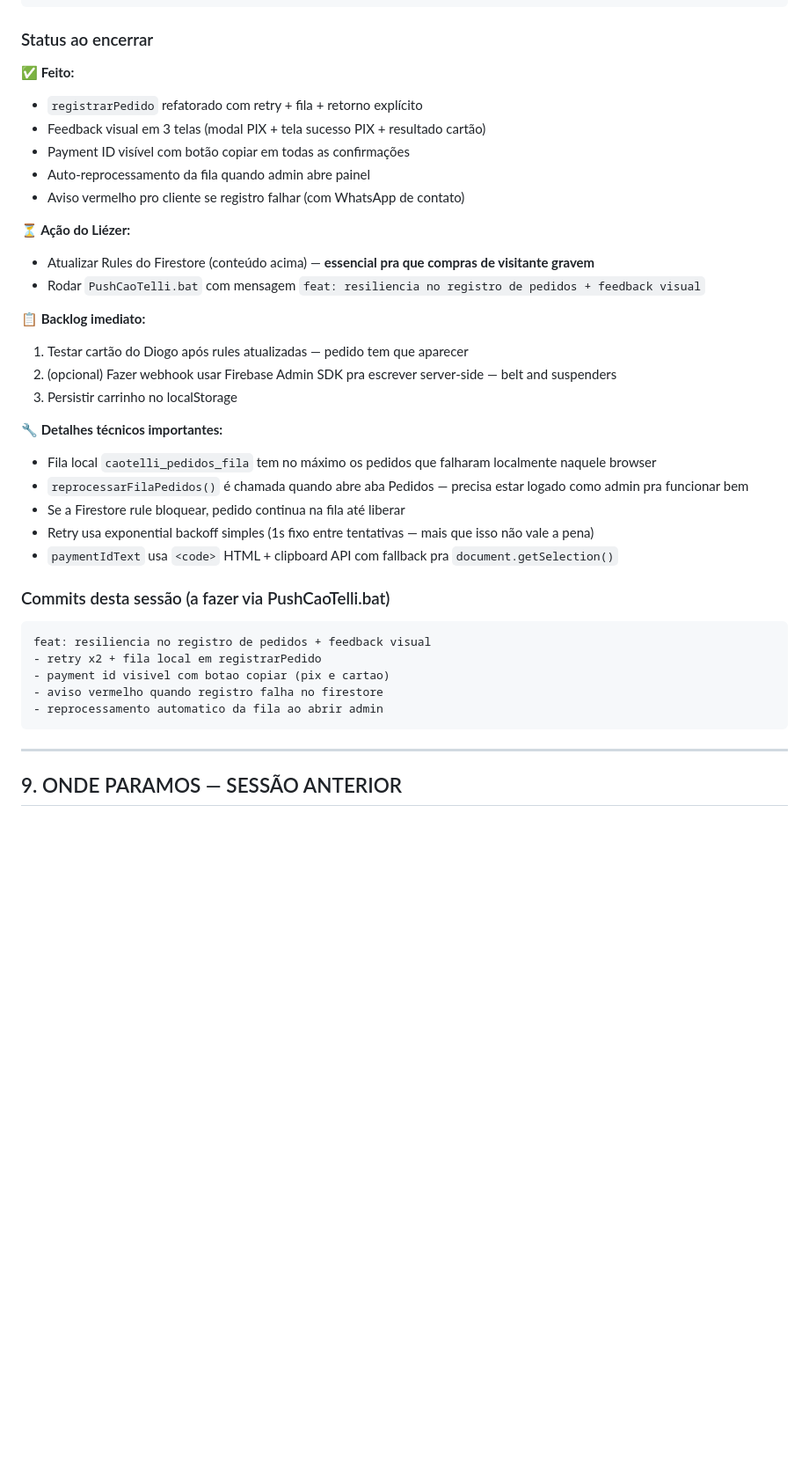
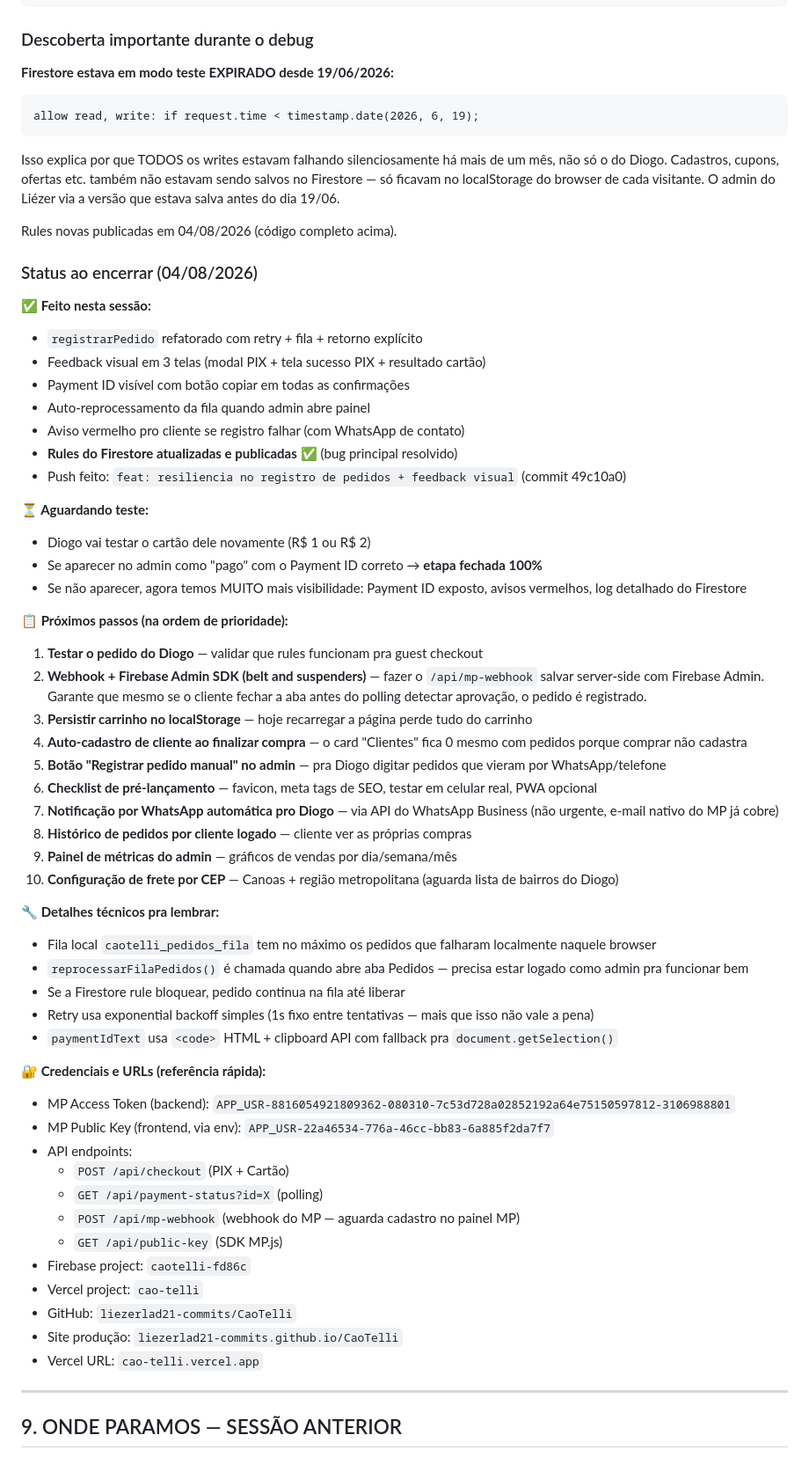
Before and after one commit to liezerlad21-commits/CaoTelli, a Markdown page: HISTORICO_PROJETO.md, the part around the change. Shown at 88% size. GitHub-like rendering; blank space fills up the shorter version.

Commit message:
Atualizacao do site CaoTelli

````diff
--- a/HISTORICO_PROJETO.md
+++ b/HISTORICO_PROJETO.md
@@ -279,39 +279,65 @@ service cloud.firestore {
 }
 ```
 
-### Status ao encerrar
+### Descoberta importante durante o debug
 
-**✅ Feito:**
+**Firestore estava em modo teste EXPIRADO desde 19/06/2026:**
+```
+allow read, write: if request.time < timestamp.date(2026, 6, 19);
+```
+Isso explica por que TODOS os writes estavam falhando silenciosamente há mais de um mês, não só o do Diogo. Cadastros, cupons, ofertas etc. também não estavam sendo salvos no Firestore — só ficavam no localStorage do browser de cada visitante. O admin do Liézer via a versão que estava salva antes do dia 19/06.
+
+Rules novas publicadas em 04/08/2026 (código completo acima).
+
+### Status ao encerrar (04/08/2026)
+
+**✅ Feito nesta sessão:**
 - `registrarPedido` refatorado com retry + fila + retorno explícito
 - Feedback visual em 3 telas (modal PIX + tela sucesso PIX + resultado cartão)
 - Payment ID visível com botão copiar em todas as confirmações
 - Auto-reprocessamento da fila quando admin abre painel
 - Aviso vermelho pro cliente se registro falhar (com WhatsApp de contato)
+- **Rules do Firestore atualizadas e publicadas** ✅ (bug principal resolvido)
+- Push feito: `feat: resiliencia no registro de pedidos + feedback visual` (commit 49c10a0)
 
-**⏳ Ação do Liézer:**
-- Atualizar Rules do Firestore (conteúdo acima) — **essencial pra que compras de visitante gravem**
-- Rodar `PushCaoTelli.bat` com mensagem `feat: resiliencia no registro de pedidos + feedback visual`
+**⏳ Aguardando teste:**
+- Diogo vai testar o cartão dele novamente (R$ 1 ou R$ 2)
+- Se aparecer no admin como "pago" com o Payment ID correto → **etapa fechada 100%**
+- Se não aparecer, agora temos MUITO mais visibilidade: Payment ID exposto, avisos vermelhos, log detalhado do Firestore
 
-**📋 Backlog imediato:**
-1. Testar cartão do Diogo após rules atualizadas — pedido tem que aparecer
-2. (opcional) Fazer webhook usar Firebase Admin SDK pra escrever server-side — belt and suspenders
-3. Persistir carrinho no localStorage
+**📋 Próximos passos (na ordem de prioridade):**
 
-**🔧 Detalhes técnicos importantes:**
+1. **Testar o pedido do Diogo** — validar que rules funcionam pra guest checkout
+2. **Webhook + Firebase Admin SDK (belt and suspenders)** — fazer o `/api/mp-webhook` salvar server-side com Firebase Admin. Garante que mesmo se o cliente fechar a aba antes do polling detectar aprovação, o pedido é registrado.
+3. **Persistir carrinho no localStorage** — hoje recarregar a página perde tudo do carrinho
+4. **Auto-cadastro de cliente ao finalizar compra** — o card "Clientes" fica 0 mesmo com pedidos porque comprar não cadastra
+5. **Botão "Registrar pedido manual" no admin** — pra Diogo digitar pedidos que vieram por WhatsApp/telefone
+6. **Checklist de pré-lançamento** — favicon, meta tags de SEO, testar em celular real, PWA opcional
+7. **Notificação por WhatsApp automática pro Diogo** — via API do WhatsApp Business (não urgente, e-mail nativo do MP já cobre)
+8. **Histórico de pedidos por cliente logado** — cliente ver as próprias compras
+9. **Painel de métricas do admin** — gráficos de vendas por dia/semana/mês
+10. **Configuração de frete por CEP** — Canoas + região metropolitana (aguarda lista de bairros do Diogo)
+
+**🔧 Detalhes técnicos pra lembrar:**
 - Fila local `caotelli_pedidos_fila` tem no máximo os pedidos que falharam localmente naquele browser
 - `reprocessarFilaPedidos()` é chamada quando abre aba Pedidos — precisa estar logado como admin pra funcionar bem
 - Se a Firestore rule bloquear, pedido continua na fila até liberar
 - Retry usa exponential backoff simples (1s fixo entre tentativas — mais que isso não vale a pena)
 - `paymentIdText` usa `<code>` HTML + clipboard API com fallback pra `document.getSelection()`
 
-### Commits desta sessão (a fazer via PushCaoTelli.bat)
-```
-feat: resiliencia no registro de pedidos + feedback visual
-- retry x2 + fila local em registrarPedido
-- payment id visivel com botao copiar (pix e cartao)
-- aviso vermelho quando registro falha no firestore
-- reprocessamento automatico da fila ao abrir admin
-```
+**🔐 Credenciais e URLs (referência rápida):**
+- MP Access Token (backend): `APP_USR-8816054921809362-080310-7c53d728a02852192a64e75150597812-3106988801`
+- MP Public Key (frontend, via env): `APP_USR-22a46534-776a-46cc-bb83-6a885f2da7f7`
+- API endpoints:
+  - `POST /api/checkout` (PIX + Cartão)
+  - `GET /api/payment-status?id=X` (polling)
+  - `POST /api/mp-webhook` (webhook do MP — aguarda cadastro no painel MP)
+  - `GET /api/public-key` (SDK MP.js)
+- Firebase project: `caotelli-fd86c`
+- Vercel project: `cao-telli`
+- GitHub: `liezerlad21-commits/CaoTelli`
+- Site produção: `liezerlad21-commits.github.io/CaoTelli`
+- Vercel URL: `cao-telli.vercel.app`
 
 ---
 
````
